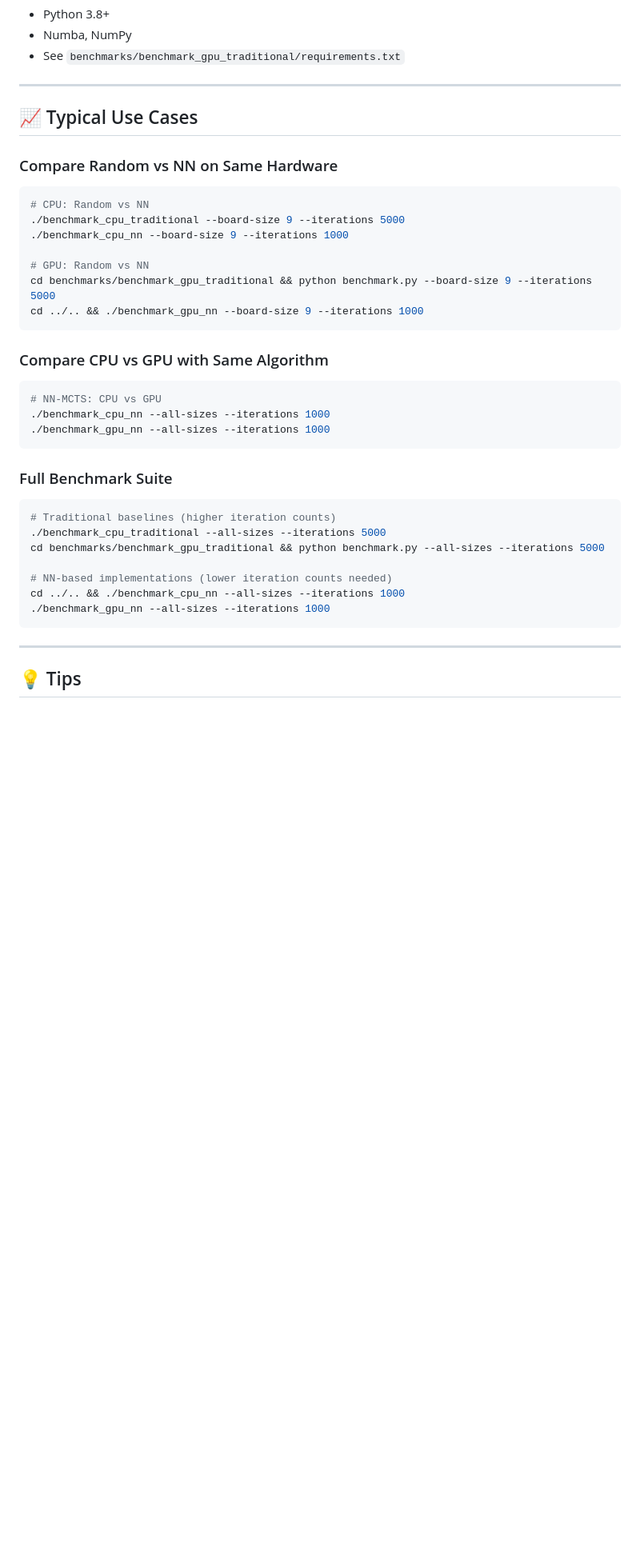
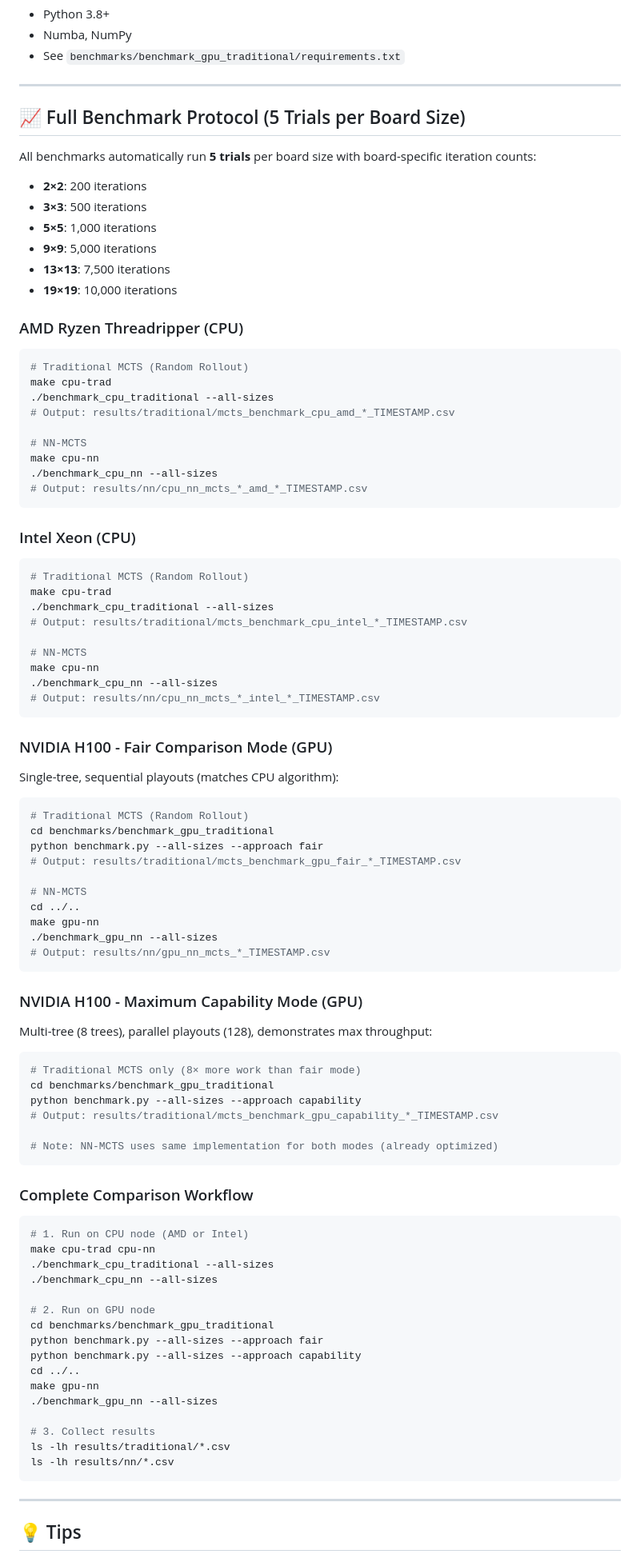
Before and after one commit to tmo324/mcts-hardware-benchmark, a Markdown page: QUICKSTART.md, the part around the change. Shown at 80% size. Drawn GitHub-style; blank space fills up the shorter version.

Commit message:
Update QUICKSTART: Add full benchmark protocol for all accelerators
- Document 5 trials per board size with board-specific iterations
- Add separate instructions for AMD Threadripper, Intel Xeon, H100
- Clarify H100 Fair vs Capability modes
- Add complete comparison workflow
- Show expected CSV output paths with timestamps

🤖 Generated with Claude Code (https://claude.com/claude-code)

Co-Authored-By: Claude <noreply@anthropic.com>

````diff
--- a/QUICKSTART.md
+++ b/QUICKSTART.md
@@ -140,35 +140,86 @@ mcts-hardware-benchmark/
 
 ---
 
-## 📈 Typical Use Cases
+## 📈 Full Benchmark Protocol (5 Trials per Board Size)
 
-### Compare Random vs NN on Same Hardware
+All benchmarks automatically run **5 trials** per board size with board-specific iteration counts:
+- **2×2**: 200 iterations
+- **3×3**: 500 iterations
+- **5×5**: 1,000 iterations
+- **9×9**: 5,000 iterations
+- **13×13**: 7,500 iterations
+- **19×19**: 10,000 iterations
+
+### AMD Ryzen Threadripper (CPU)
 ```bash
-# CPU: Random vs NN
-./benchmark_cpu_traditional --board-size 9 --iterations 5000
-./benchmark_cpu_nn --board-size 9 --iterations 1000
+# Traditional MCTS (Random Rollout)
+make cpu-trad
+./benchmark_cpu_traditional --all-sizes
+# Output: results/traditional/mcts_benchmark_cpu_amd_*_TIMESTAMP.csv
 
-# GPU: Random vs NN
-cd benchmarks/benchmark_gpu_traditional && python benchmark.py --board-size 9 --iterations 5000
-cd ../.. && ./benchmark_gpu_nn --board-size 9 --iterations 1000
+# NN-MCTS
+make cpu-nn
+./benchmark_cpu_nn --all-sizes
+# Output: results/nn/cpu_nn_mcts_*_amd_*_TIMESTAMP.csv
 ```
 
-### Compare CPU vs GPU with Same Algorithm
+### Intel Xeon (CPU)
 ```bash
-# NN-MCTS: CPU vs GPU
-./benchmark_cpu_nn --all-sizes --iterations 1000
-./benchmark_gpu_nn --all-sizes --iterations 1000
+# Traditional MCTS (Random Rollout)
+make cpu-trad
+./benchmark_cpu_traditional --all-sizes
+# Output: results/traditional/mcts_benchmark_cpu_intel_*_TIMESTAMP.csv
+
+# NN-MCTS
+make cpu-nn
+./benchmark_cpu_nn --all-sizes
+# Output: results/nn/cpu_nn_mcts_*_intel_*_TIMESTAMP.csv
 ```
 
-### Full Benchmark Suite
+### NVIDIA H100 - Fair Comparison Mode (GPU)
+Single-tree, sequential playouts (matches CPU algorithm):
 ```bash
-# Traditional baselines (higher iteration counts)
-./benchmark_cpu_traditional --all-sizes --iterations 5000
-cd benchmarks/benchmark_gpu_traditional && python benchmark.py --all-sizes --iterations 5000
+# Traditional MCTS (Random Rollout)
+cd benchmarks/benchmark_gpu_traditional
+python benchmark.py --all-sizes --approach fair
+# Output: results/traditional/mcts_benchmark_gpu_fair_*_TIMESTAMP.csv
 
-# NN-based implementations (lower iteration counts needed)
-cd ../.. && ./benchmark_cpu_nn --all-sizes --iterations 1000
-./benchmark_gpu_nn --all-sizes --iterations 1000
+# NN-MCTS
+cd ../..
+make gpu-nn
+./benchmark_gpu_nn --all-sizes
+# Output: results/nn/gpu_nn_mcts_*_TIMESTAMP.csv
+```
+
+### NVIDIA H100 - Maximum Capability Mode (GPU)
+Multi-tree (8 trees), parallel playouts (128), demonstrates max throughput:
+```bash
+# Traditional MCTS only (8× more work than fair mode)
+cd benchmarks/benchmark_gpu_traditional
+python benchmark.py --all-sizes --approach capability
+# Output: results/traditional/mcts_benchmark_gpu_capability_*_TIMESTAMP.csv
+
+# Note: NN-MCTS uses same implementation for both modes (already optimized)
+```
+
+### Complete Comparison Workflow
+```bash
+# 1. Run on CPU node (AMD or Intel)
+make cpu-trad cpu-nn
+./benchmark_cpu_traditional --all-sizes
+./benchmark_cpu_nn --all-sizes
+
+# 2. Run on GPU node
+cd benchmarks/benchmark_gpu_traditional
+python benchmark.py --all-sizes --approach fair
+python benchmark.py --all-sizes --approach capability
+cd ../..
+make gpu-nn
+./benchmark_gpu_nn --all-sizes
+
+# 3. Collect results
+ls -lh results/traditional/*.csv
+ls -lh results/nn/*.csv
 ```
 
 ---
````
